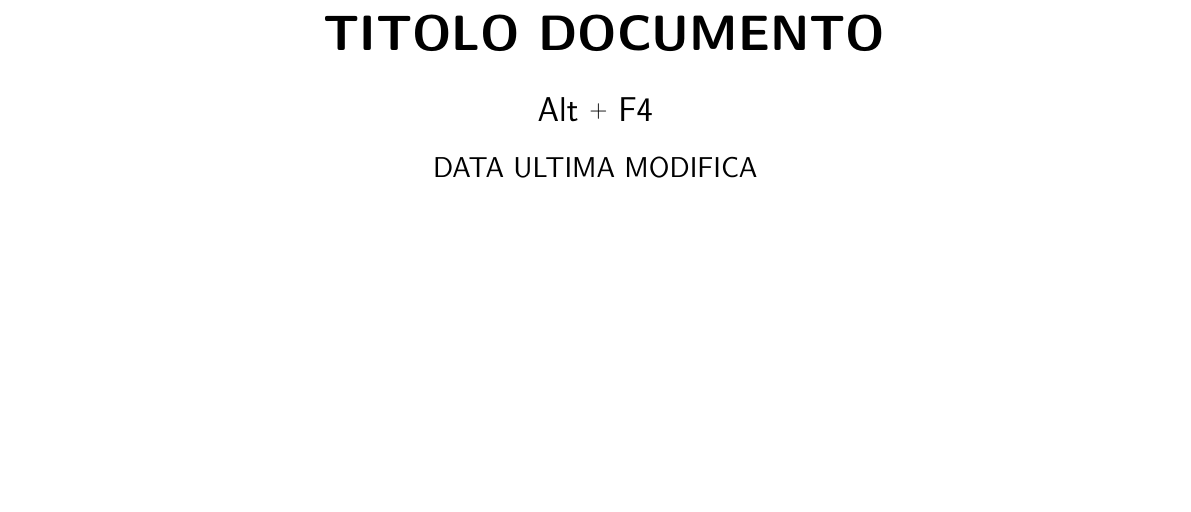
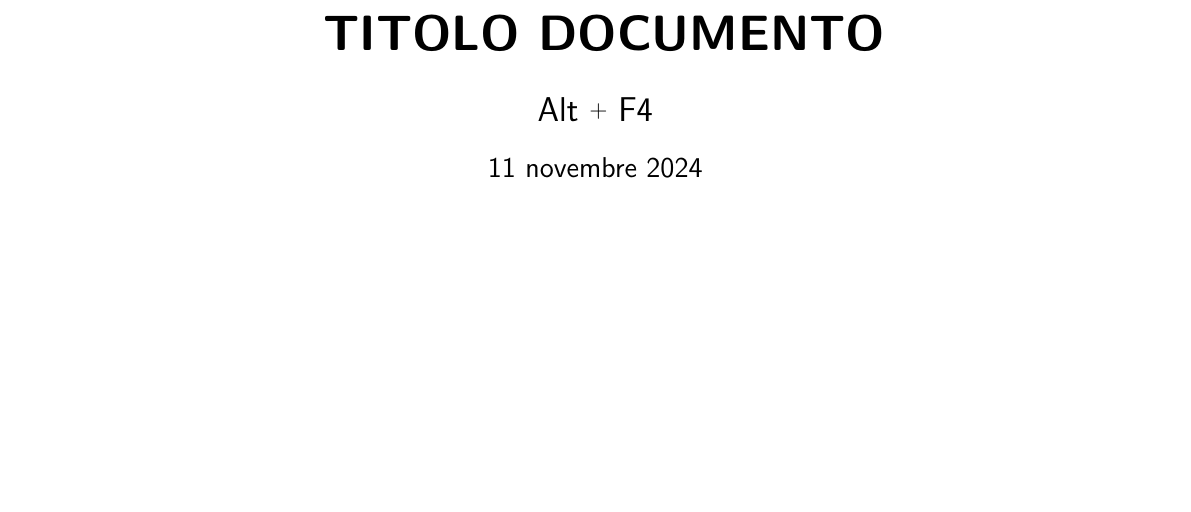
Before and after one commit to Pedro-Leonii/SorgentiDocumentazione, a LaTeX document (DocumentiInterni/NormeProgetto.tex): part of page 1 of 13, cut so that both start at the same text. Compiled offline with pdfLaTeX.

Commit message:
Corregge data scrittura

```diff
--- a/DocumentiInterni/NormeProgetto.tex
+++ b/DocumentiInterni/NormeProgetto.tex
@@ -56,7 +56,7 @@
 %--------------------INFORMAZIONI PRIMA PAGINA--------------------
 \title{\Huge \textbf{\titolo}}
 \author{\Large{Alt} \raisebox{0.3ex}{\normalsize  +} \Large{F4}}
-\date{ DATA ULTIMA MODIFICA}
+\date{ 11 novembre 2024}
 %----------------------------------------------------------------
 
 \begin{document}
```
